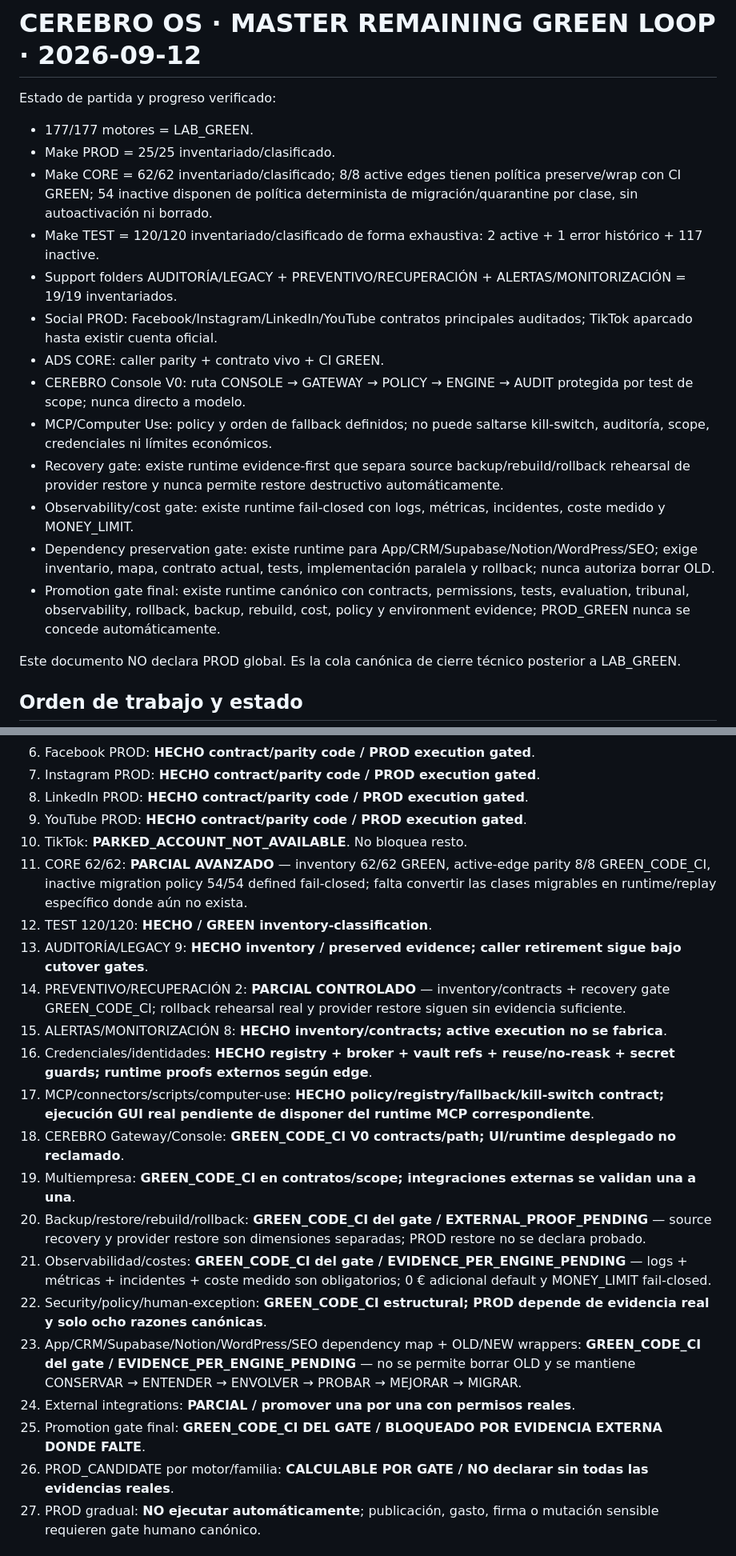
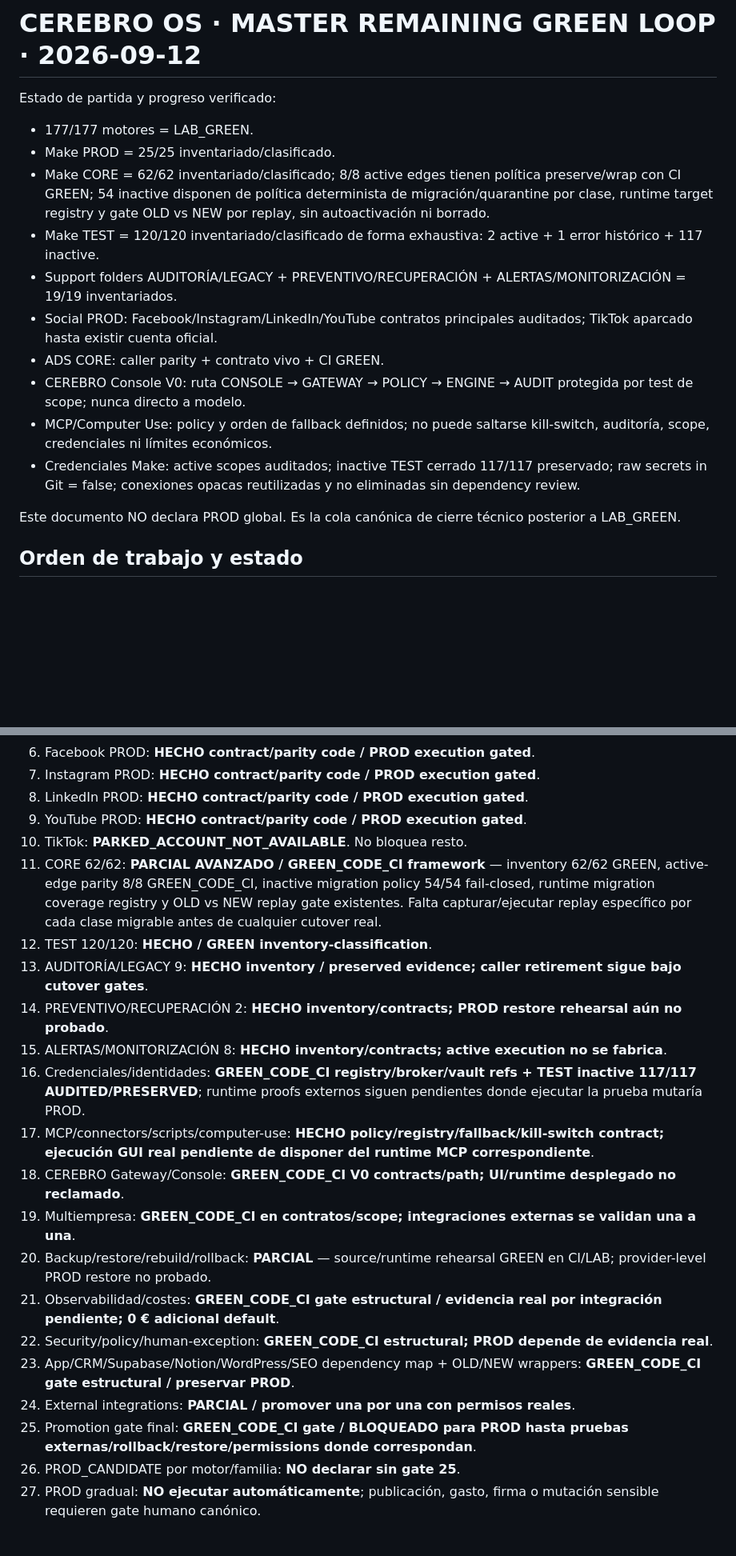
Before and after one commit to carlosjmunoz78/capital-mapa-pro, a Markdown page: cerebro-os/docs/CEREBRO_MASTER_REMAINING_GREEN_LOOP_2026-09-12.md, 2 parts joined by grey strips. Shown at 80% size. GitHub-like rendering; blank space fills up the shorter version.

Commit message:
docs: record CORE replay and credential audit closure

```diff
--- a/cerebro-os/docs/CEREBRO_MASTER_REMAINING_GREEN_LOOP_2026-09-12.md
+++ b/cerebro-os/docs/CEREBRO_MASTER_REMAINING_GREEN_LOOP_2026-09-12.md
@@ -3,17 +3,14 @@
 Estado de partida y progreso verificado:
 - 177/177 motores = LAB_GREEN.
 - Make PROD = 25/25 inventariado/clasificado.
-- Make CORE = 62/62 inventariado/clasificado; 8/8 active edges tienen política preserve/wrap con CI GREEN; 54 inactive disponen de política determinista de migración/quarantine por clase, sin autoactivación ni borrado.
+- Make CORE = 62/62 inventariado/clasificado; 8/8 active edges tienen política preserve/wrap con CI GREEN; 54 inactive disponen de política determinista de migración/quarantine por clase, runtime target registry y gate OLD vs NEW por replay, sin autoactivación ni borrado.
 - Make TEST = 120/120 inventariado/clasificado de forma exhaustiva: 2 active + 1 error histórico + 117 inactive.
 - Support folders AUDITORÍA/LEGACY + PREVENTIVO/RECUPERACIÓN + ALERTAS/MONITORIZACIÓN = 19/19 inventariados.
 - Social PROD: Facebook/Instagram/LinkedIn/YouTube contratos principales auditados; TikTok aparcado hasta existir cuenta oficial.
 - ADS CORE: caller parity + contrato vivo + CI GREEN.
 - CEREBRO Console V0: ruta CONSOLE → GATEWAY → POLICY → ENGINE → AUDIT protegida por test de scope; nunca directo a modelo.
 - MCP/Computer Use: policy y orden de fallback definidos; no puede saltarse kill-switch, auditoría, scope, credenciales ni límites económicos.
-- Recovery gate: existe runtime evidence-first que separa source backup/rebuild/rollback rehearsal de provider restore y nunca permite restore destructivo automáticamente.
-- Observability/cost gate: existe runtime fail-closed con logs, métricas, incidentes, coste medido y MONEY_LIMIT.
-- Dependency preservation gate: existe runtime para App/CRM/Supabase/Notion/WordPress/SEO; exige inventario, mapa, contrato actual, tests, implementación paralela y rollback; nunca autoriza borrar OLD.
-- Promotion gate final: existe runtime canónico con contracts, permissions, tests, evaluation, tribunal, observability, rollback, backup, rebuild, cost, policy y environment evidence; PROD_GREEN nunca se concede automáticamente.
+- Credenciales Make: active scopes auditados; inactive TEST cerrado 117/117 preservado; raw secrets in Git = false; conexiones opacas reutilizadas y no eliminadas sin dependency review.
 
 Este documento NO declara PROD global. Es la cola canónica de cierre técnico posterior a LAB_GREEN.
 
@@ -29,22 +26,22 @@ Este documento NO declara PROD global. Es la cola canónica de cierre técnico p
 8. LinkedIn PROD: **HECHO contract/parity code / PROD execution gated**.
 9. YouTube PROD: **HECHO contract/parity code / PROD execution gated**.
 10. TikTok: **PARKED_ACCOUNT_NOT_AVAILABLE**. No bloquea resto.
-11. CORE 62/62: **PARCIAL AVANZADO** — inventory 62/62 GREEN, active-edge parity 8/8 GREEN_CODE_CI, inactive migration policy 54/54 defined fail-closed; falta convertir las clases migrables en runtime/replay específico donde aún no exista.
+11. CORE 62/62: **PARCIAL AVANZADO / GREEN_CODE_CI framework** — inventory 62/62 GREEN, active-edge parity 8/8 GREEN_CODE_CI, inactive migration policy 54/54 fail-closed, runtime migration coverage registry y OLD vs NEW replay gate existentes. Falta capturar/ejecutar replay específico por cada clase migrable antes de cualquier cutover real.
 12. TEST 120/120: **HECHO / GREEN inventory-classification**.
 13. AUDITORÍA/LEGACY 9: **HECHO inventory / preserved evidence; caller retirement sigue bajo cutover gates**.
-14. PREVENTIVO/RECUPERACIÓN 2: **PARCIAL CONTROLADO** — inventory/contracts + recovery gate GREEN_CODE_CI; rollback rehearsal real y provider restore siguen sin evidencia suficiente.
+14. PREVENTIVO/RECUPERACIÓN 2: **HECHO inventory/contracts; PROD restore rehearsal aún no probado**.
 15. ALERTAS/MONITORIZACIÓN 8: **HECHO inventory/contracts; active execution no se fabrica**.
-16. Credenciales/identidades: **HECHO registry + broker + vault refs + reuse/no-reask + secret guards; runtime proofs externos según edge**.
+16. Credenciales/identidades: **GREEN_CODE_CI registry/broker/vault refs + TEST inactive 117/117 AUDITED/PRESERVED**; runtime proofs externos siguen pendientes donde ejecutar la prueba mutaría PROD.
 17. MCP/connectors/scripts/computer-use: **HECHO policy/registry/fallback/kill-switch contract; ejecución GUI real pendiente de disponer del runtime MCP correspondiente**.
 18. CEREBRO Gateway/Console: **GREEN_CODE_CI V0 contracts/path; UI/runtime desplegado no reclamado**.
 19. Multiempresa: **GREEN_CODE_CI en contratos/scope; integraciones externas se validan una a una**.
-20. Backup/restore/rebuild/rollback: **GREEN_CODE_CI del gate / EXTERNAL_PROOF_PENDING** — source recovery y provider restore son dimensiones separadas; PROD restore no se declara probado.
-21. Observabilidad/costes: **GREEN_CODE_CI del gate / EVIDENCE_PER_ENGINE_PENDING** — logs + métricas + incidentes + coste medido son obligatorios; 0 € adicional default y MONEY_LIMIT fail-closed.
-22. Security/policy/human-exception: **GREEN_CODE_CI estructural; PROD depende de evidencia real y solo ocho razones canónicas**.
-23. App/CRM/Supabase/Notion/WordPress/SEO dependency map + OLD/NEW wrappers: **GREEN_CODE_CI del gate / EVIDENCE_PER_ENGINE_PENDING** — no se permite borrar OLD y se mantiene CONSERVAR → ENTENDER → ENVOLVER → PROBAR → MEJORAR → MIGRAR.
+20. Backup/restore/rebuild/rollback: **PARCIAL** — source/runtime rehearsal GREEN en CI/LAB; provider-level PROD restore no probado.
+21. Observabilidad/costes: **GREEN_CODE_CI gate estructural / evidencia real por integración pendiente; 0 € adicional default**.
+22. Security/policy/human-exception: **GREEN_CODE_CI estructural; PROD depende de evidencia real**.
+23. App/CRM/Supabase/Notion/WordPress/SEO dependency map + OLD/NEW wrappers: **GREEN_CODE_CI gate estructural / preservar PROD**.
 24. External integrations: **PARCIAL / promover una por una con permisos reales**.
-25. Promotion gate final: **GREEN_CODE_CI DEL GATE / BLOQUEADO POR EVIDENCIA EXTERNA DONDE FALTE**.
-26. PROD_CANDIDATE por motor/familia: **CALCULABLE POR GATE / NO declarar sin todas las evidencias reales**.
+25. Promotion gate final: **GREEN_CODE_CI gate / BLOQUEADO para PROD hasta pruebas externas/rollback/restore/permissions donde correspondan**.
+26. PROD_CANDIDATE por motor/familia: **NO declarar sin gate 25**.
 27. PROD gradual: **NO ejecutar automáticamente**; publicación, gasto, firma o mutación sensible requieren gate humano canónico.
 
 ## Estados permitidos
```
